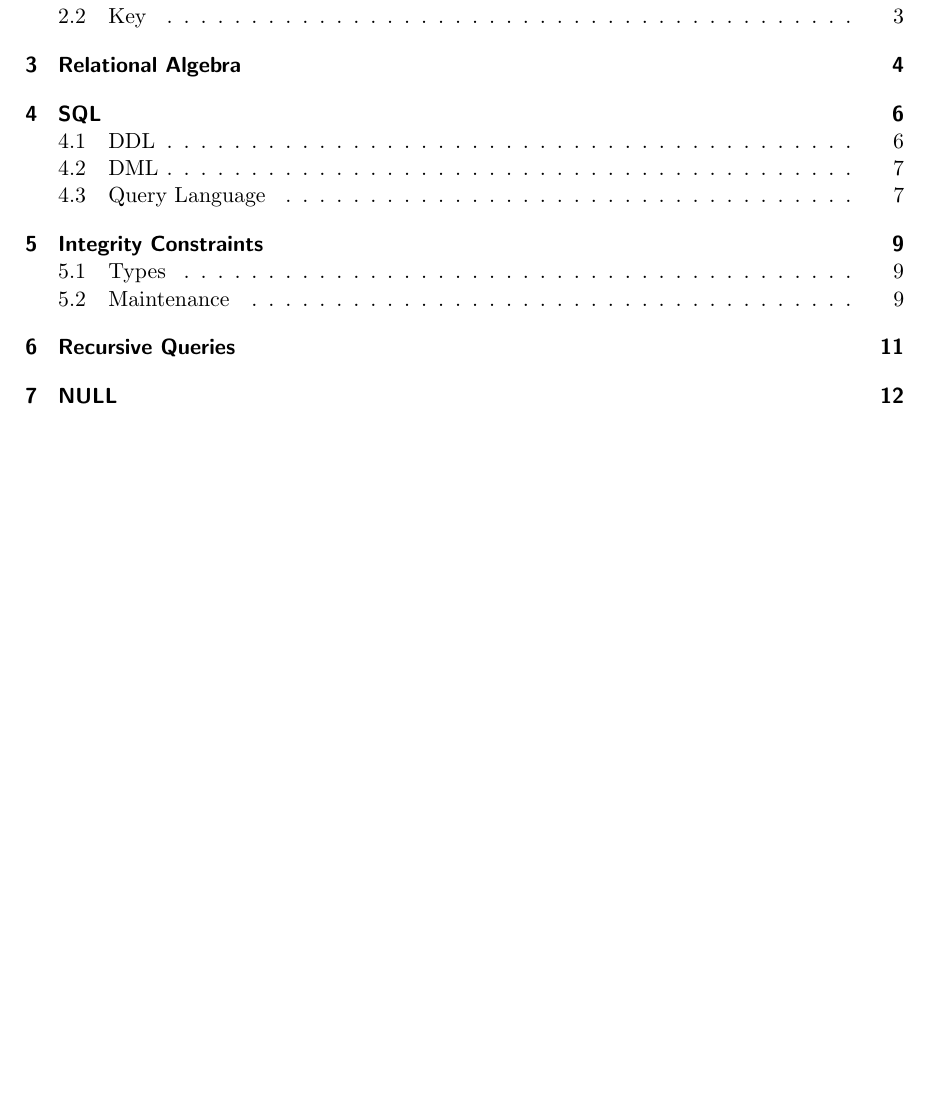
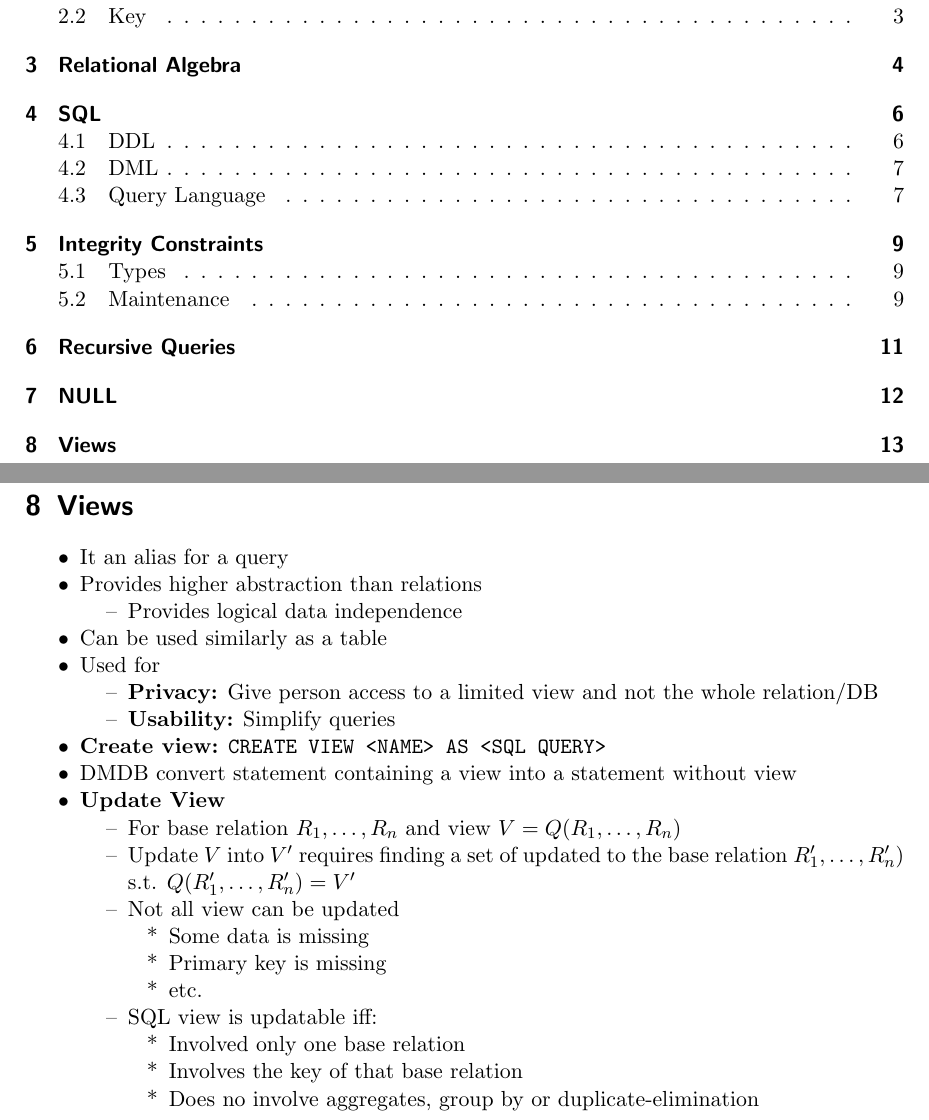
Before and after one commit to jcjgraf/ETH-Resources, a LaTeX document (main.tex, which reads 12_View.tex): part of page 1 of 12 before the commit and two parts of pages 1 and 13 of 13 after it, the two joined at a grey line, cut so that both start at the same text, the shorter picture padded with empty space. Compiled offline with pdfLaTeX.

Commit message:
NEW: Section on views

```diff
--- /dev/null
+++ b/12_View.tex
@@ -0,0 +1,35 @@
+%! TEX root = ./main.tex
+
+\section{Views}
+\begin{itemize}
+    \item It an alias for a query
+    \item Provides higher abstraction than relations
+        \begin{itemize}
+            \item Provides logical data independence
+        \end{itemize}
+    \item Can be used similarly as a table
+    \item Used for
+        \begin{itemize}
+            \ides{Privacy:} Give person access to a limited view and not the whole relation/DB
+            \ides{Usability:} Simplify queries
+        \end{itemize}
+    \ides{Create view:} \verb+CREATE VIEW <NAME> AS <SQL QUERY>+
+    \item DMDB convert statement containing a view into a statement without view
+    \ides{Update View}
+        \begin{itemize}
+            \item For base relation $R_1, \dots , R_n$ and view $V = Q(R_1, \dots , R_n)$
+            \item Update $V$ into $V'$ requires finding a set of updated to the base relation $R'_1, \dots ,R'_n)$ s.t. $Q(R'_1, \dots , R'_n) = V'$
+            \item Not all view can be updated
+                \begin{itemize}
+                    \item Some data is missing
+                    \item Primary key is missing
+                    \item etc.
+                \end{itemize}
+            \item SQL view is updatable iff:
+                \begin{itemize}
+                    \item Involved only one base relation
+                    \item Involves the key of that base relation
+                    \item Does no involve aggregates, group by or duplicate-elimination
+                \end{itemize}
+        \end{itemize}
+\end{itemize}
```
Also changed, not shown: main.tex (+1 -0 lines).
